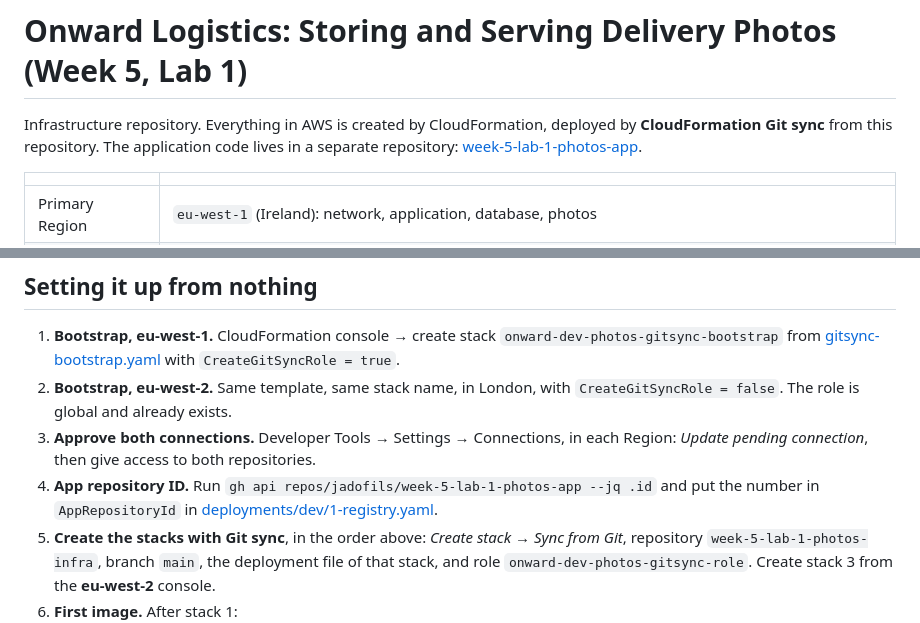
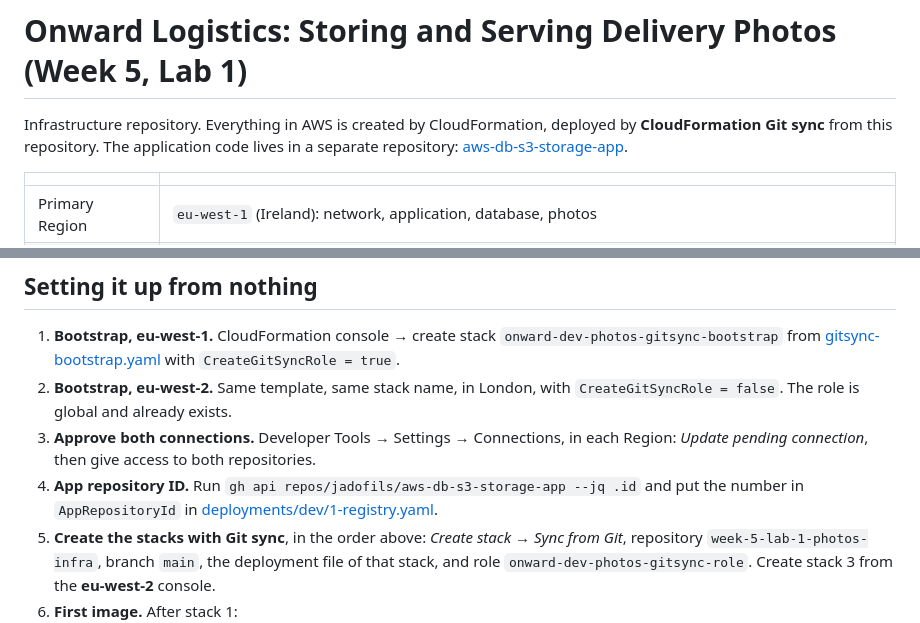
Before and after one commit to jadofils/database-storage-s3-cloud, a Markdown page: README.md, 2 parts joined by grey strips. Rendered like a GitHub page.

Commit message:
Point the OIDC trust at the app repository aws-db-s3-storage-app

```diff
--- a/README.md
+++ b/README.md
@@ -1,6 +1,6 @@
 # Onward Logistics: Storing and Serving Delivery Photos (Week 5, Lab 1)
 
-Infrastructure repository. Everything in AWS is created by CloudFormation, deployed by **CloudFormation Git sync** from this repository. The application code lives in a separate repository: [week-5-lab-1-photos-app](https://github.com/jadofils/week-5-lab-1-photos-app).
+Infrastructure repository. Everything in AWS is created by CloudFormation, deployed by **CloudFormation Git sync** from this repository. The application code lives in a separate repository: [aws-db-s3-storage-app](https://github.com/jadofils/aws-db-s3-storage-app).
 
 | | |
 | --- | --- |
@@ -51,7 +51,7 @@ More detail, including the photo flow diagram, is in [docs/architecture](docs/ar
 1. **Bootstrap, eu-west-1.** CloudFormation console → create stack `onward-dev-photos-gitsync-bootstrap` from [gitsync-bootstrap.yaml](infrastructure/bootstrap/gitsync-bootstrap.yaml) with `CreateGitSyncRole = true`.
 2. **Bootstrap, eu-west-2.** Same template, same stack name, in London, with `CreateGitSyncRole = false`. The role is global and already exists.
 3. **Approve both connections.** Developer Tools → Settings → Connections, in each Region: *Update pending connection*, then give access to both repositories.
-4. **App repository ID.** Run `gh api repos/jadofils/week-5-lab-1-photos-app --jq .id` and put the number in `AppRepositoryId` in [deployments/dev/1-registry.yaml](infrastructure/deployments/dev/1-registry.yaml).
+4. **App repository ID.** Run `gh api repos/jadofils/aws-db-s3-storage-app --jq .id` and put the number in `AppRepositoryId` in [deployments/dev/1-registry.yaml](infrastructure/deployments/dev/1-registry.yaml).
 5. **Create the stacks with Git sync**, in the order above: *Create stack → Sync from Git*, repository `week-5-lab-1-photos-infra`, branch `main`, the deployment file of that stack, and role `onward-dev-photos-gitsync-role`. Create stack 3 from the **eu-west-2** console.
 6. **First image.** After stack 1:
    - In the app repository, set the variables `AWS_ROLE_ARN` (the registry stack's output `GitHubActionsRoleArn`) and `AWS_REGION=eu-west-1`.
```
Also changed, not shown: docs/demo/README.md (+1 -1 lines), docs/architecture/architecture-2.png, 3 other files.
